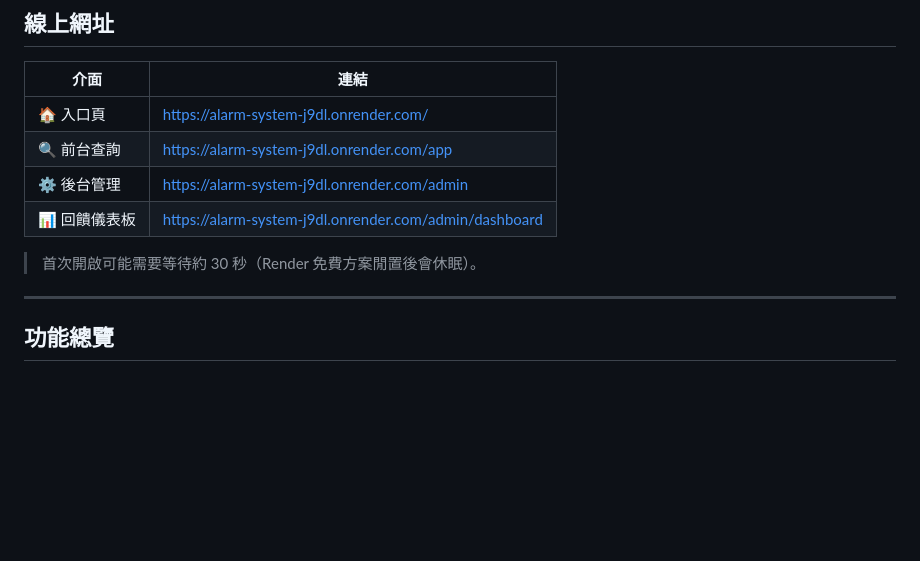
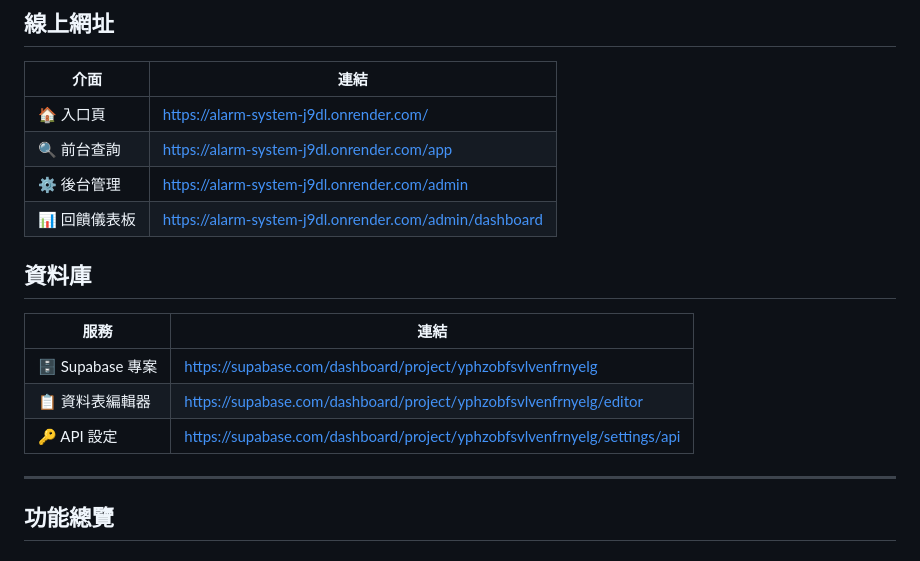
Before and after one commit to rookietommy000/Alarm-System, a Markdown page: README.md, the part around the change. Rendered like a GitHub page; blank space fills up the shorter version.

Commit message:
README 加入 Supabase 資料庫連結
Co-Authored-By: Claude Sonnet 4.6 <noreply@anthropic.com>

```diff
--- a/README.md
+++ b/README.md
@@ -16,7 +16,13 @@
 | ⚙️ 後台管理 | https://alarm-system-j9dl.onrender.com/admin |
 | 📊 回饋儀表板 | https://alarm-system-j9dl.onrender.com/admin/dashboard |
 
-> 首次開啟可能需要等待約 30 秒（Render 免費方案閒置後會休眠）。
+## 資料庫
+
+| 服務 | 連結 |
+|---|---|
+| 🗄️ Supabase 專案 | https://supabase.com/dashboard/project/yphzobfsvlvenfrnyelg |
+| 📋 資料表編輯器 | https://supabase.com/dashboard/project/yphzobfsvlvenfrnyelg/editor |
+| 🔑 API 設定 | https://supabase.com/dashboard/project/yphzobfsvlvenfrnyelg/settings/api |
 
 ---
 
```
